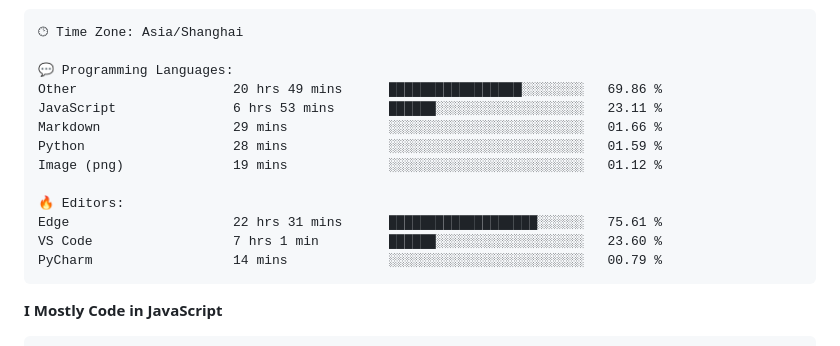
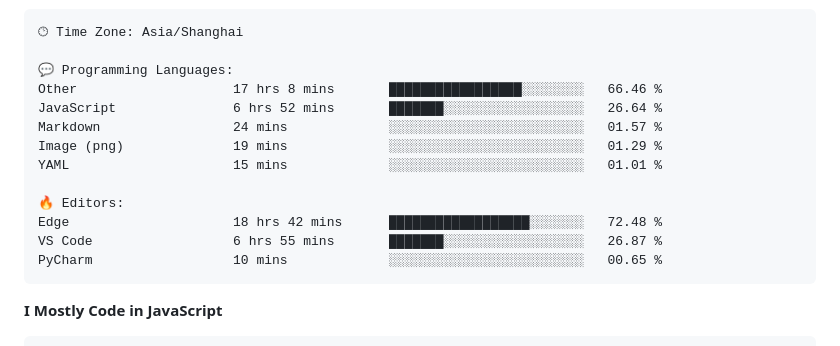
Before and after one commit to CikeyQi/CikeyQi, a Markdown page: README.md, the part around one of its changes. Drawn GitHub-style.

Commit message:
Updated with Dev Metrics

````diff
--- a/README.md
+++ b/README.md
@@ -37,16 +37,16 @@
 🕑︎ Time Zone: Asia/Shanghai
 
 💬 Programming Languages:
-Other                    20 hrs 49 mins      █████████████████░░░░░░░░   69.86 %
-JavaScript               6 hrs 53 mins       ██████░░░░░░░░░░░░░░░░░░░   23.11 %
-Markdown                 29 mins             ░░░░░░░░░░░░░░░░░░░░░░░░░   01.66 %
-Python                   28 mins             ░░░░░░░░░░░░░░░░░░░░░░░░░   01.59 %
-Image (png)              19 mins             ░░░░░░░░░░░░░░░░░░░░░░░░░   01.12 %
+Other                    17 hrs 8 mins       █████████████████░░░░░░░░   66.46 %
+JavaScript               6 hrs 52 mins       ███████░░░░░░░░░░░░░░░░░░   26.64 %
+Markdown                 24 mins             ░░░░░░░░░░░░░░░░░░░░░░░░░   01.57 %
+Image (png)              19 mins             ░░░░░░░░░░░░░░░░░░░░░░░░░   01.29 %
+YAML                     15 mins             ░░░░░░░░░░░░░░░░░░░░░░░░░   01.01 %
 
 🔥 Editors:
-Edge                     22 hrs 31 mins      ███████████████████░░░░░░   75.61 %
-VS Code                  7 hrs 1 min         ██████░░░░░░░░░░░░░░░░░░░   23.60 %
-PyCharm                  14 mins             ░░░░░░░░░░░░░░░░░░░░░░░░░   00.79 %
+Edge                     18 hrs 42 mins      ██████████████████░░░░░░░   72.48 %
+VS Code                  6 hrs 55 mins       ███████░░░░░░░░░░░░░░░░░░   26.87 %
+PyCharm                  10 mins             ░░░░░░░░░░░░░░░░░░░░░░░░░   00.65 %
 ```
 
 **I Mostly Code in JavaScript**
````
Also changed, not shown: other parts of README.md (+1 -1 lines).
